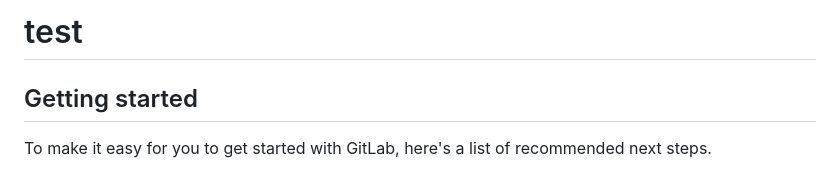
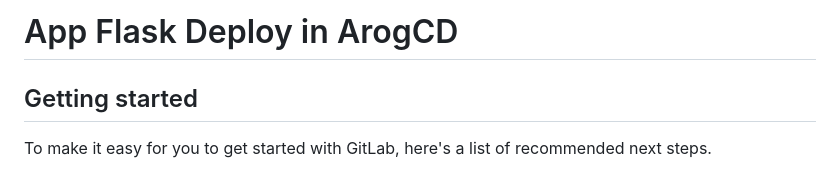
Before and after one commit to Senchenko-Dev/Helm-Flask-ArgoCD, a Markdown page: README.md, the part around the change. Drawn GitHub-style.

```diff
--- a/README.md
+++ b/README.md
@@ -1,4 +1,4 @@
-# test
+# App Flask Deploy in ArogCD
 
 
 
```
